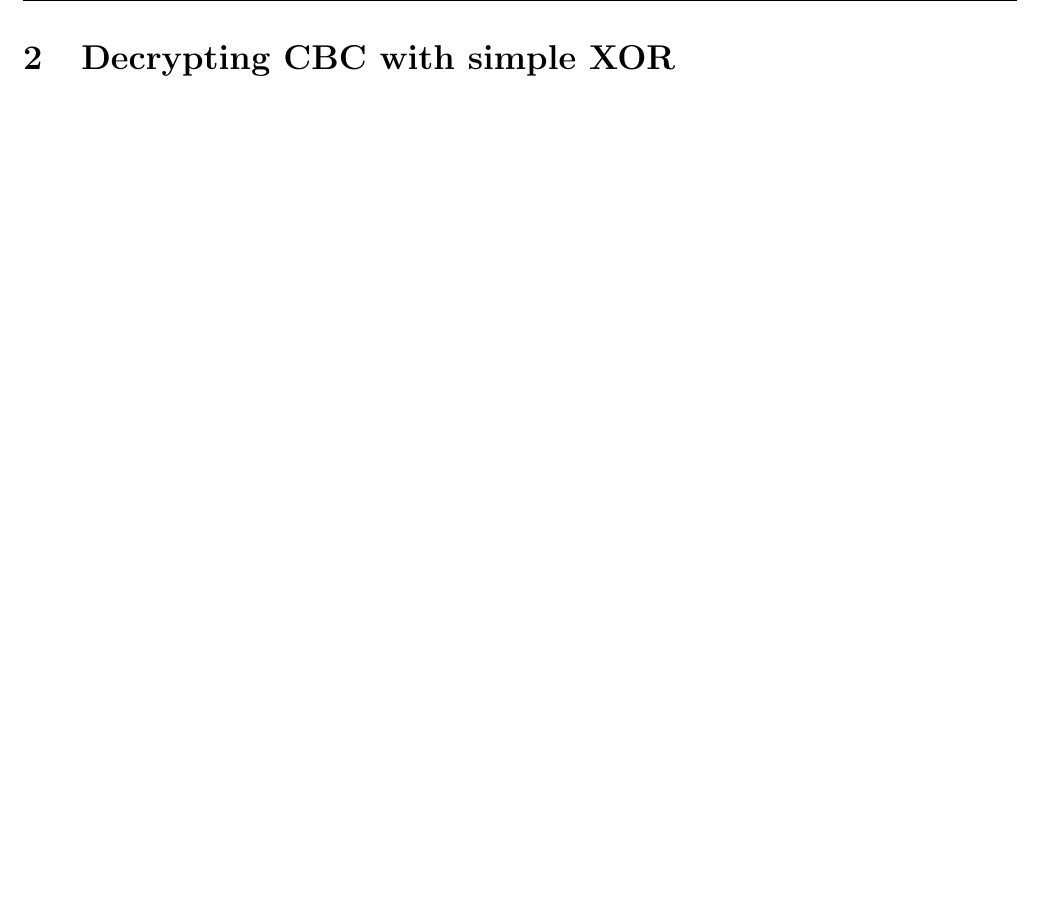
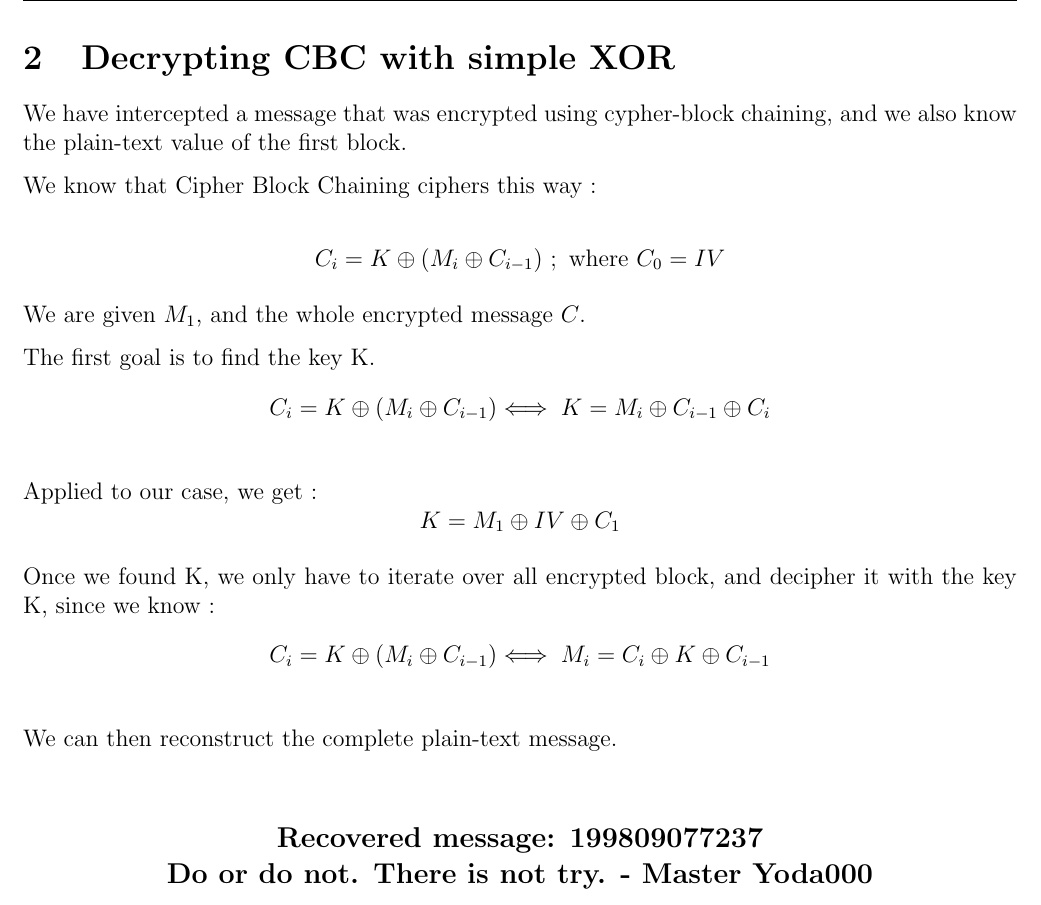
Before and after one commit to omnitrogen/crypto-chalmers, a LaTeX document (report.tex): part of page 3 of 5, cut so that both start at the same text, the shorter picture padded with empty space. Compiled offline with pdfLaTeX.

Commit message:
Add report for ex2 📖

```diff
--- a/report.tex
+++ b/report.tex
@@ -23,6 +23,8 @@
 
 \setcounter{section}{-1}
 
+\newcommand*\xor{\oplus}
+
 \rhead{Félix Defrance - Alexis Laude}
 \lhead{Cryptography Course (TDA352)}
 
@@ -43,6 +45,46 @@ All the programs are written in Java, and we provide Makefile(s) in order to run
 
 \newpage
 \section{Decrypting CBC with simple XOR}
+
+We have intercepted a message that was encrypted using cypher-block chaining, and we also know the plain-text value of the first block.
+
+We know that Cipher Block Chaining ciphers this way :
+
+$$
+    C_i = K \xor (M_i \xor C_{i-1})\ ;\ \textrm{where}\ C_0 = IV
+$$
+
+We are given $M_1$, and the whole encrypted message $C$.
+
+The first goal is to find the key K.
+
+\vspace{-2em}
+\begin{alignat*}{2}
+    &C_i = K \xor (M_i \xor C_{i-1})&\iff K = M_i \xor C_{i-1} \xor C_i\\
+\end{alignat*}
+\vspace{-2em}
+
+Applied to our case, we get :
+$$
+    K = M_1 \xor IV \xor C_1
+$$
+
+Once we found K, we only have to iterate over all encrypted block, and decipher it with the key K, since we know :
+
+\vspace{-2em}
+\begin{alignat*}{2}
+    &C_i = K \xor (M_i \xor C_{i-1})&\iff M_i = C_i \xor K \xor C_{i-1} \\
+\end{alignat*}
+\vspace{-2em}
+
+We can then reconstruct the complete plain-text message.
+
+\textbf{\large
+\begin{center}
+    Recovered message: 199809077237\\
+    Do or do not. There is not try. - Master Yoda000
+\end{center}}
+
 
 \newpage
 \section{Attacking RSA}
```
Also changed, not shown: report.pdf.
